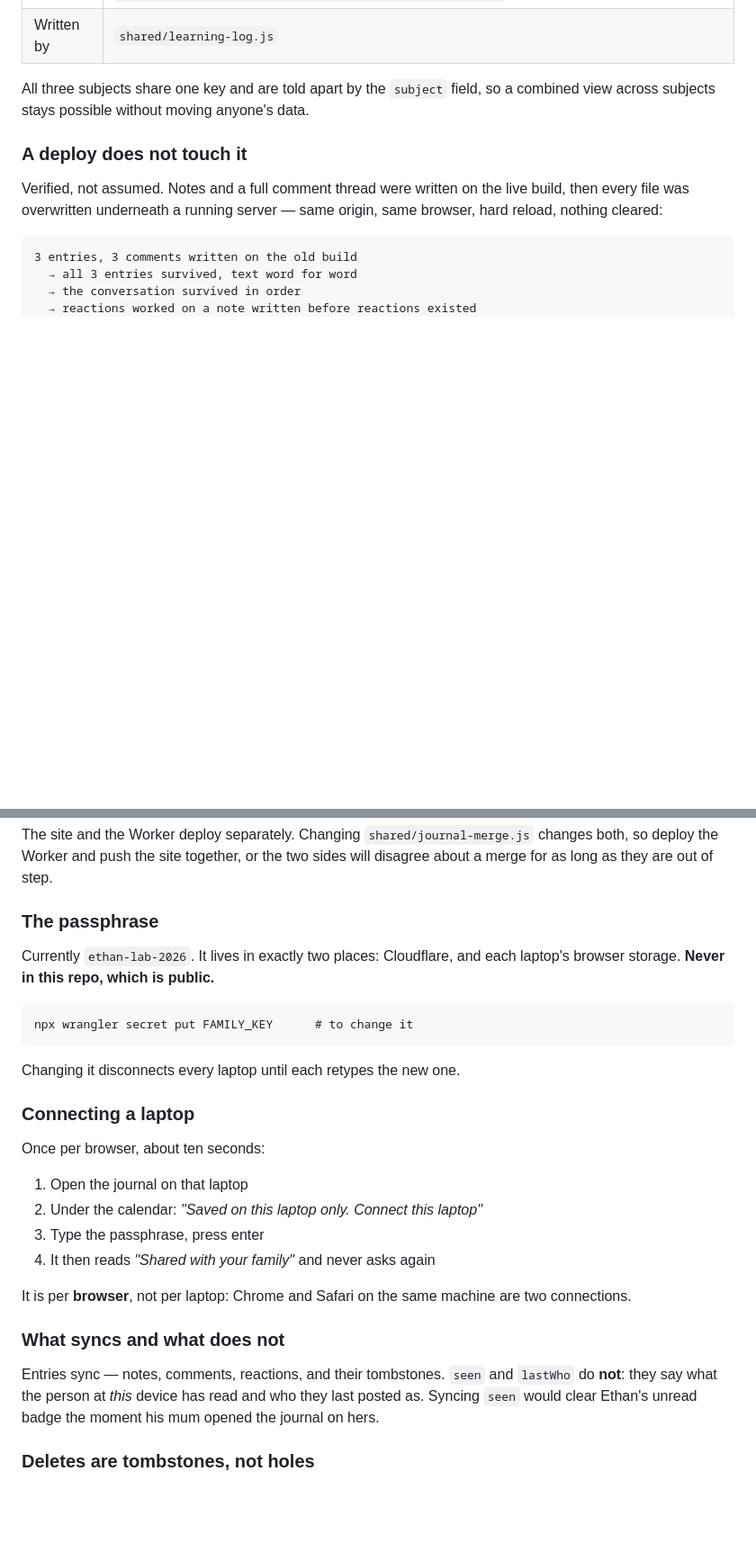
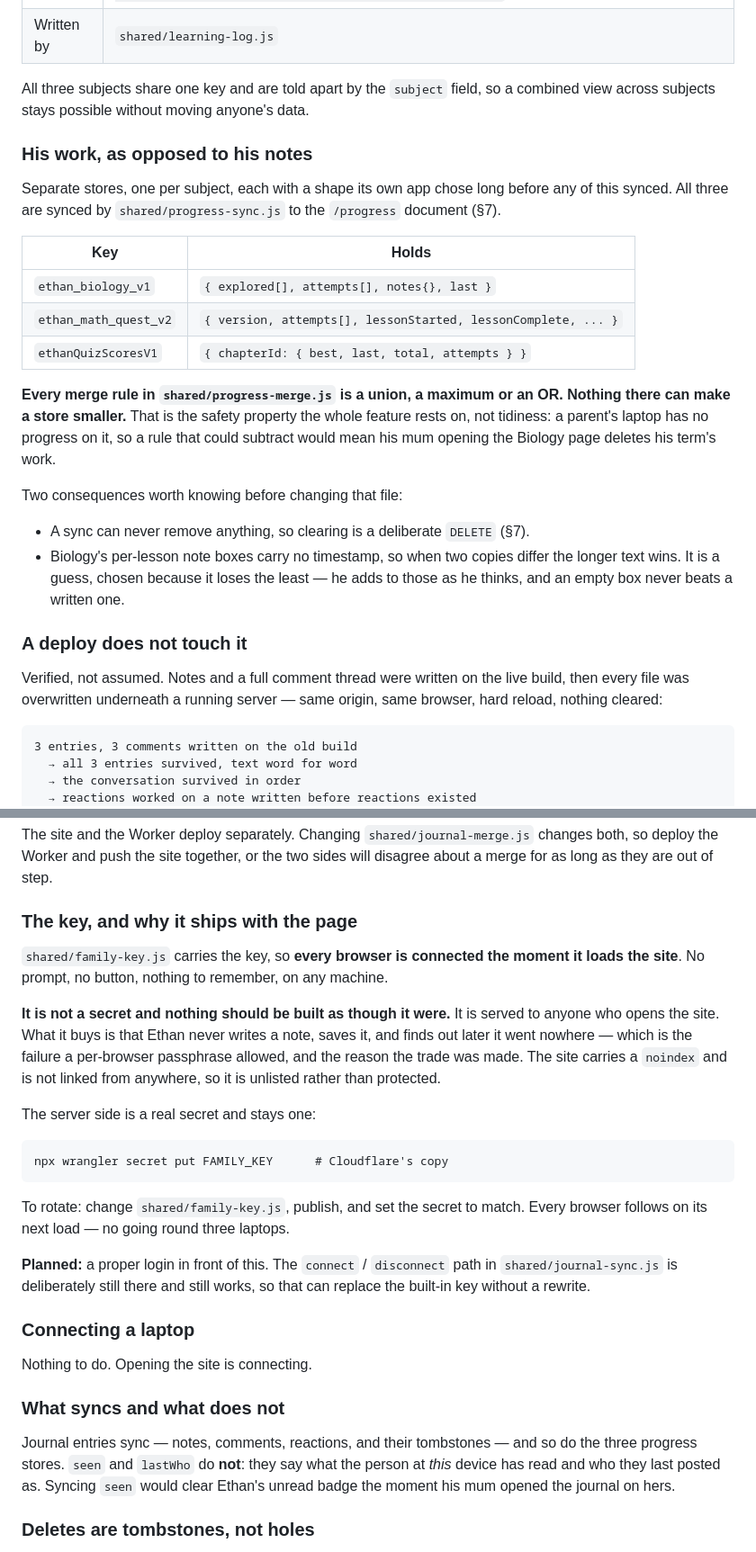
Before and after one commit to bezalele/ethan-study-hub, a Markdown page: docs/OPERATIONS.md, 2 parts joined by grey strips. Shown at 90% size. GitHub-like rendering; blank space fills up the shorter version.

Commit message:
Document the progress sync and the built-in key
The manual said sync was opt-in per browser and that the passphrase lived
only in Cloudflare and each browser. Neither is true any more, and a manual
that is wrong about where the data is would be worse than not having one.

Co-Authored-By: Claude Opus 5 (1M context) <noreply@anthropic.com>

````diff
--- a/docs/OPERATIONS.md
+++ b/docs/OPERATIONS.md
@@ -167,6 +167,32 @@ Two habits worth keeping:
 All three subjects share one key and are told apart by the `subject` field, so
 a combined view across subjects stays possible without moving anyone's data.
 
+### His work, as opposed to his notes
+
+Separate stores, one per subject, each with a shape its own app chose long
+before any of this synced. All three are synced by `shared/progress-sync.js`
+to the `/progress` document (§7).
+
+| Key | Holds |
+| --- | --- |
+| `ethan_biology_v1` | `{ explored[], attempts[], notes{}, last }` |
+| `ethan_math_quest_v2` | `{ version, attempts[], lessonStarted, lessonComplete, ... }` |
+| `ethanQuizScoresV1` | `{ chapterId: { best, last, total, attempts } }` |
+
+**Every merge rule in `shared/progress-merge.js` is a union, a maximum or an
+OR. Nothing there can make a store smaller.** That is the safety property the
+whole feature rests on, not tidiness: a parent's laptop has no progress on it,
+so a rule that could subtract would mean his mum opening the Biology page
+deletes his term's work.
+
+Two consequences worth knowing before changing that file:
+
+- A sync can never remove anything, so clearing is a deliberate `DELETE` (§7).
+- Biology's per-lesson note boxes carry no timestamp, so when two copies
+  differ the longer text wins. It is a guess, chosen because it loses the
+  least — he adds to those as he thinks, and an empty box never beats a
+  written one.
+
 ### A deploy does not touch it
 
 Verified, not assumed. Notes and a full comment thread were written on the live
@@ -262,33 +301,40 @@ The site and the Worker deploy separately. Changing `shared/journal-merge.js`
 changes both, so deploy the Worker and push the site together, or the two
 sides will disagree about a merge for as long as they are out of step.
 
-### The passphrase
+### The key, and why it ships with the page
 
-Currently `ethan-lab-2026`. It lives in exactly two places: Cloudflare, and
-each laptop's browser storage. **Never in this repo, which is public.**
+`shared/family-key.js` carries the key, so **every browser is connected the
+moment it loads the site**. No prompt, no button, nothing to remember, on any
+machine.
+
+**It is not a secret and nothing should be built as though it were.** It is
+served to anyone who opens the site. What it buys is that Ethan never writes
+a note, saves it, and finds out later it went nowhere — which is the failure
+a per-browser passphrase allowed, and the reason the trade was made. The site
+carries a `noindex` and is not linked from anywhere, so it is unlisted rather
+than protected.
+
+The server side is a real secret and stays one:
 
 ```
-npx wrangler secret put FAMILY_KEY      # to change it
+npx wrangler secret put FAMILY_KEY      # Cloudflare's copy
 ```
 
-Changing it disconnects every laptop until each retypes the new one.
+To rotate: change `shared/family-key.js`, publish, and set the secret to
+match. Every browser follows on its next load — no going round three laptops.
+
+**Planned:** a proper login in front of this. The `connect` / `disconnect`
+path in `shared/journal-sync.js` is deliberately still there and still works,
+so that can replace the built-in key without a rewrite.
 
 ### Connecting a laptop
 
-Once per browser, about ten seconds:
-
-1. Open the journal on that laptop
-2. Under the calendar: *"Saved on this laptop only. Connect this laptop"*
-3. Type the passphrase, press enter
-4. It then reads *"Shared with your family"* and never asks again
-
-It is per **browser**, not per laptop: Chrome and Safari on the same machine
-are two connections.
+Nothing to do. Opening the site is connecting.
 
 ### What syncs and what does not
 
-Entries sync — notes, comments, reactions, and their tombstones. `seen` and
-`lastWho` do **not**: they say what the person at *this* device has read and
+Journal entries sync — notes, comments, reactions, and their tombstones — and
+so do the three progress stores. `seen` and `lastWho` do **not**: they say what the person at *this* device has read and
 who they last posted as. Syncing `seen` would clear Ethan's unread badge the
 moment his mum opened the journal on hers.
 
````
Also changed, not shown: other parts of docs/OPERATIONS.md (+17 -4 lines).
